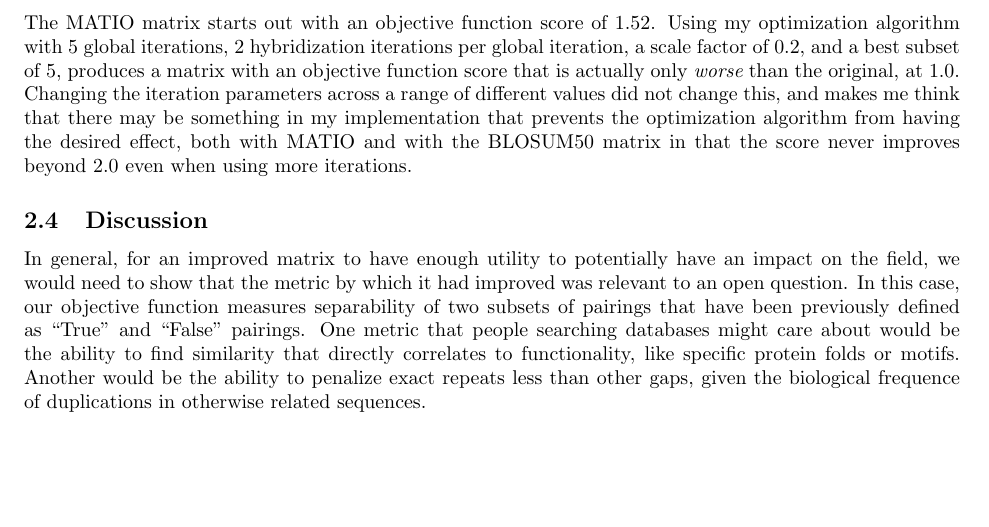
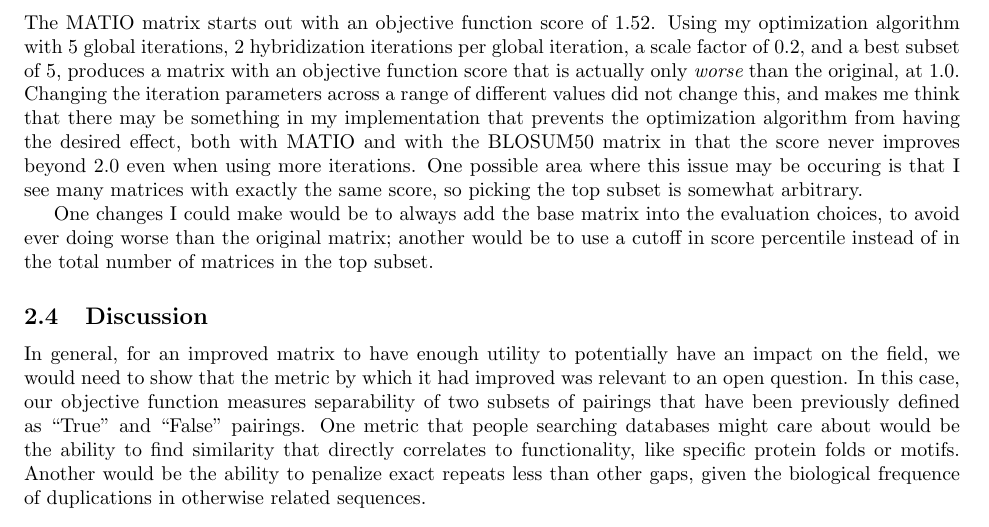
Before and after one commit to laueste/algorithms-ucsf-2019, a LaTeX problem sheet (hw3/writeup/writeup3.tex): part of page 4 of 4, cut so that both start at the same text, the shorter picture padded with empty space. Compiled offline with pdfLaTeX.

Commit message:
added some comments

```diff
--- a/hw3/writeup/writeup3.tex
+++ b/hw3/writeup/writeup3.tex
@@ -70,7 +70,8 @@ with 5 global iterations, 2 hybridization iterations per global iteration, a sca
 
 \subsection{Improvements to MATIO}
 The MATIO matrix starts out with an objective function score of 1.52. Using my optimization algorithm
-with 5 global iterations, 2 hybridization iterations per global iteration, a scale factor of 0.2, and a best subset of 5, produces a matrix with an objective function score that is actually only {\it worse} than the original, at 1.0. Changing the iteration parameters across a range of different values did not change this, and makes me think that there may be something in my implementation that prevents the optimization algorithm from having the desired effect, both with MATIO and with the BLOSUM50 matrix in that the score never improves beyond 2.0 even when using more iterations.
+with 5 global iterations, 2 hybridization iterations per global iteration, a scale factor of 0.2, and a best subset of 5, produces a matrix with an objective function score that is actually only {\it worse} than the original, at 1.0. Changing the iteration parameters across a range of different values did not change this, and makes me think that there may be something in my implementation that prevents the optimization algorithm from having the desired effect, both with MATIO and with the BLOSUM50 matrix in that the score never improves beyond 2.0 even when using more iterations. One possible area where this issue may be occuring is that I see many matrices with exactly the same score, so picking the top subset is somewhat arbitrary.
+\par One changes I could make would be to always add the base matrix into the evaluation choices, to avoid ever doing worse than the original matrix; another would be to use a cutoff in score percentile instead of in the total number of matrices in the top subset.
 
 \subsection{Discussion}
 In general, for an improved matrix to have enough utility to potentially have an impact on the field, we would need to show that the metric by which it had improved was relevant to an open question. In this case, our objective function measures separability of two subsets of pairings that have been previously defined as ``True'' and ``False'' pairings. One metric that people searching databases might care about would be the ability to find similarity that directly correlates to functionality, like specific protein folds or motifs. Another would be the ability to penalize exact repeats less than other gaps, given the biological frequence of duplications in otherwise related sequences.
```
